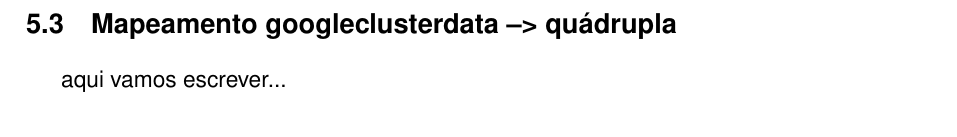
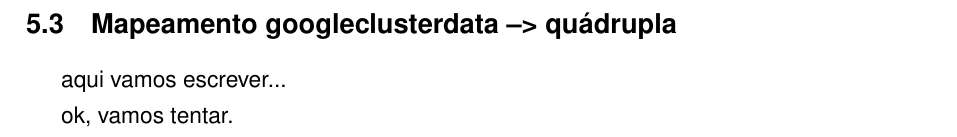
Before and after one commit to madsantos/MaiconSantosTese2022, a LaTeX thesis (MaiconSantosTese2021.tex): part of page 67 of 74, cut so that both start at the same text. Compiled offline with pdfLaTeX.

Commit message:
20220119v3

```diff
--- a/MaiconSantosTese2021.tex
+++ b/MaiconSantosTese2021.tex
@@ -1351,6 +1351,8 @@ Como critério para definir a quantidade de nós de computação que cada instit
 
 aqui vamos escrever...
 
+ok, vamos tentar.
+
 \chapter{Introdução de Cloud Bursting}
 
 No capítulo anterior, a simulação foi até o ponto em que a demanda dos usuários suplantou a oferta de recursos, aumentando o tempo de espera dos usuários. Uma alternativa é o incremento dos recursos, implicando em gastos. Outra é utilizar cloud bursting. Nesse capítulo discutir os custos associados ao cloud bursting. É possível que uma estratégia de escalonamento deva ser realizada. Imagino que o escalonamento opere da seguinte forma: tenta lançar local, se não deu, tenta lançar em um outro sítio, se não deu, dispara na pública. Em execução, a medida em que um sitio se torna ocioso, busca para executar o que está na nuvem.
```
